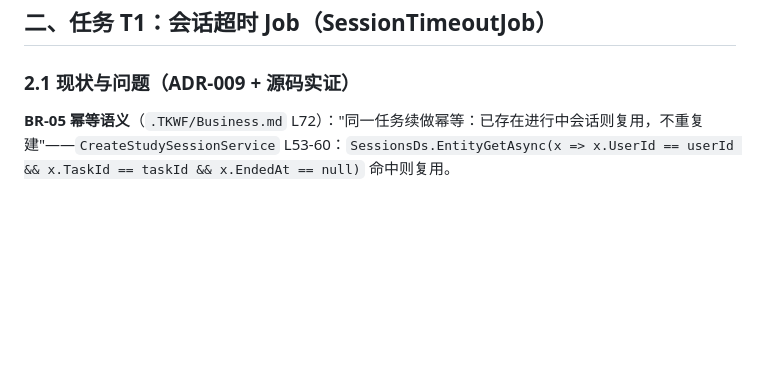
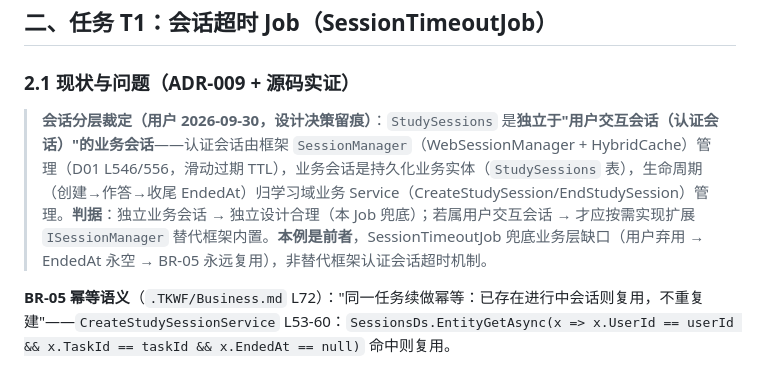
Before and after one commit to LoongBa/XiaoShuTong, a Markdown page: docs/V0.7.4-会话超时与漂移巡检Job-开发方案.md, the part around the change. GitHub-like rendering; blank space fills up the shorter version.

Commit message:
docs(V0.7.4): 补记会话分层裁定（用户 2026-09-30——StudySessions 为独立业务会话，非认证会话；独立设计合理，非 ISessionManager 扩展场景）

```diff
--- a/docs/V0.7.4-会话超时与漂移巡检Job-开发方案.md
+++ b/docs/V0.7.4-会话超时与漂移巡检Job-开发方案.md
@@ -36,6 +36,8 @@ status: 草稿（待 Oracle 评审）
 ## 二、任务 T1：会话超时 Job（SessionTimeoutJob）
 
 ### 2.1 现状与问题（ADR-009 + 源码实证）
+
+> **会话分层裁定（用户 2026-09-30，设计决策留痕）**：`StudySessions` 是**独立于"用户交互会话（认证会话）"的业务会话**——认证会话由框架 `SessionManager`（WebSessionManager + HybridCache）管理（D01 L546/556，滑动过期 TTL），业务会话是持久化业务实体（`StudySessions` 表），生命周期（创建→作答→收尾 EndedAt）归学习域业务 Service（CreateStudySession/EndStudySession）管理。**判据**：独立业务会话 → 独立设计合理（本 Job 兜底）；若属用户交互会话 → 才应按需实现扩展 `ISessionManager` 替代框架内置。**本例是前者**，SessionTimeoutJob 兜底业务层缺口（用户弃用 → EndedAt 永空 → BR-05 永远复用），非替代框架认证会话超时机制。
 
 **BR-05 幂等语义**（`.TKWF/Business.md` L72）："同一任务续做幂等：已存在进行中会话则复用，不重复建"——`CreateStudySessionService` L53-60：`SessionsDs.EntityGetAsync(x => x.UserId == userId && x.TaskId == taskId && x.EndedAt == null)` 命中则复用。
 
```
Also changed, not shown: docs/V0.7.4-会话超时与漂移巡检Job-审核报告.md (+4 -0 lines).
